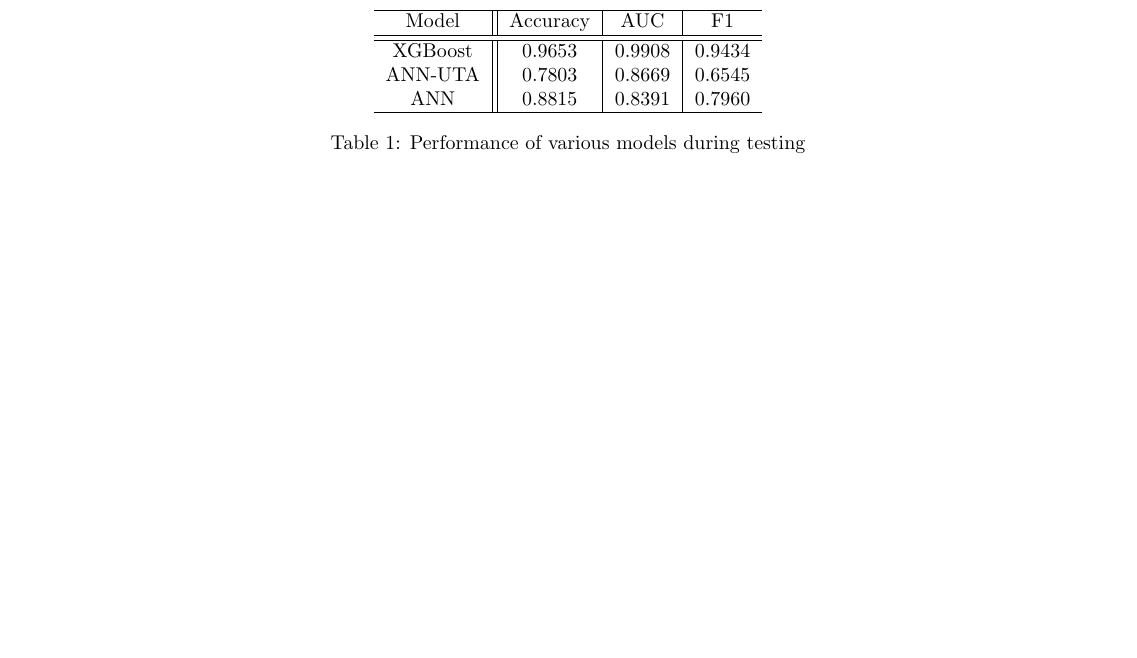
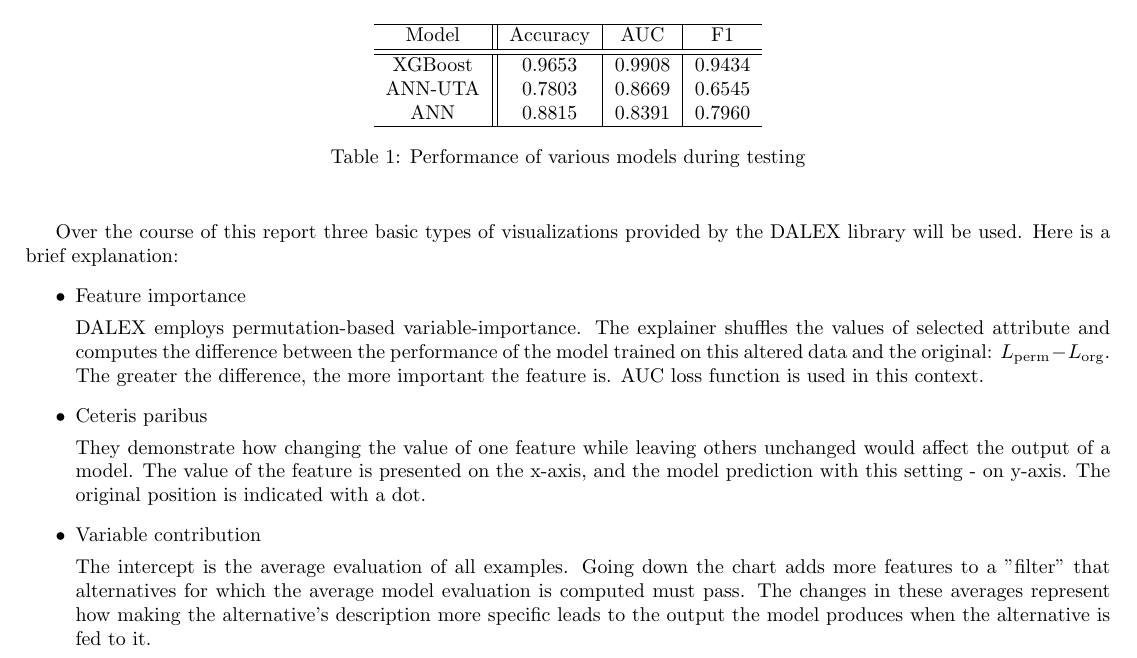
Before and after one commit to RoyalDonkey/put-DA-project3, a LaTeX document (report/sections/summary.tex): part of the page, cut so that both start at the same text, the shorter picture padded with empty space. Compiled offline with pdfLaTeX.

Commit message:
Add descriptions of visualisations

```diff
--- a/report/sections/summary.tex
+++ b/report/sections/summary.tex
@@ -21,4 +21,35 @@
 		\label{table:perf}
 	\end{center}
 \end{table}
+
+Over the course of this report three basic types of visualizations provided by the
+DALEX library will be used. Here is a brief explanation:
+\begin{itemize}
+
+\item Feature importance
+
+DALEX employs permutation-based variable-importance. The explainer shuffles
+the values of selected attribute and computes the difference between the performance
+of the model trained on this altered data and the original: $L_{\mathrm{perm}} - L_{\mathrm{org}}$. The greater the
+difference, the more important the feature is.
+AUC loss function is used in this context.
+
+\item Ceteris paribus
+
+They demonstrate how changing the value of one feature while leaving others
+unchanged would affect the output of a model.
+The value of the feature is presented on the x-axis, and the model prediction
+with this setting - on y-axis.
+The original position is indicated with a dot.
+
+\item Variable contribution
+
+The intercept is the average evaluation of all examples. Going down the chart
+adds more features to a "filter" that alternatives for which the average model
+evaluation is computed must pass. The changes in these averages represent how
+making the alternative's description more specific leads to the output the model
+produces when the alternative is fed to it.
+
+\end{itemize}
+
 \end{document}
```
